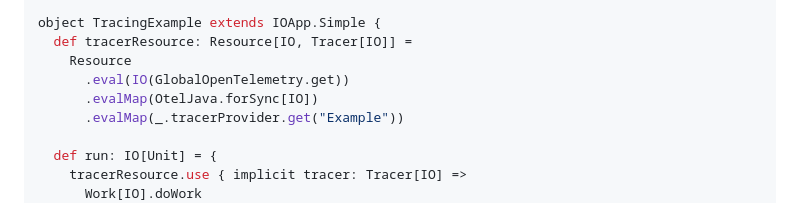
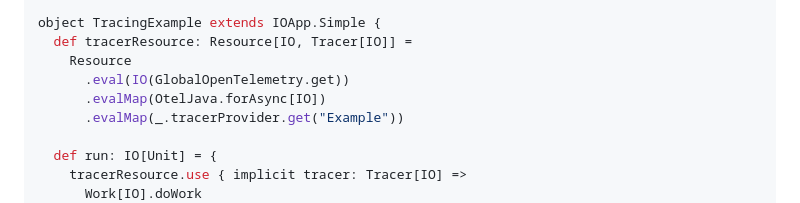
Before and after one commit to typelevel/otel4s-sdk, a Markdown page: docs/examples/jaeger-docker.md, the part around the change. GitHub-like rendering.

```diff
--- a/docs/examples/jaeger-docker.md
+++ b/docs/examples/jaeger-docker.md
@@ -122,7 +122,7 @@ object TracingExample extends IOApp.Simple {
   def tracerResource: Resource[IO, Tracer[IO]] =
     Resource
       .eval(IO(GlobalOpenTelemetry.get))
-      .evalMap(OtelJava.forSync[IO])
+      .evalMap(OtelJava.forAsync[IO])
       .evalMap(_.tracerProvider.get("Example"))
 
   def run: IO[Unit] = {
```
Also changed, not shown: docs/examples/honeycomb.md (+1 -1 lines).
